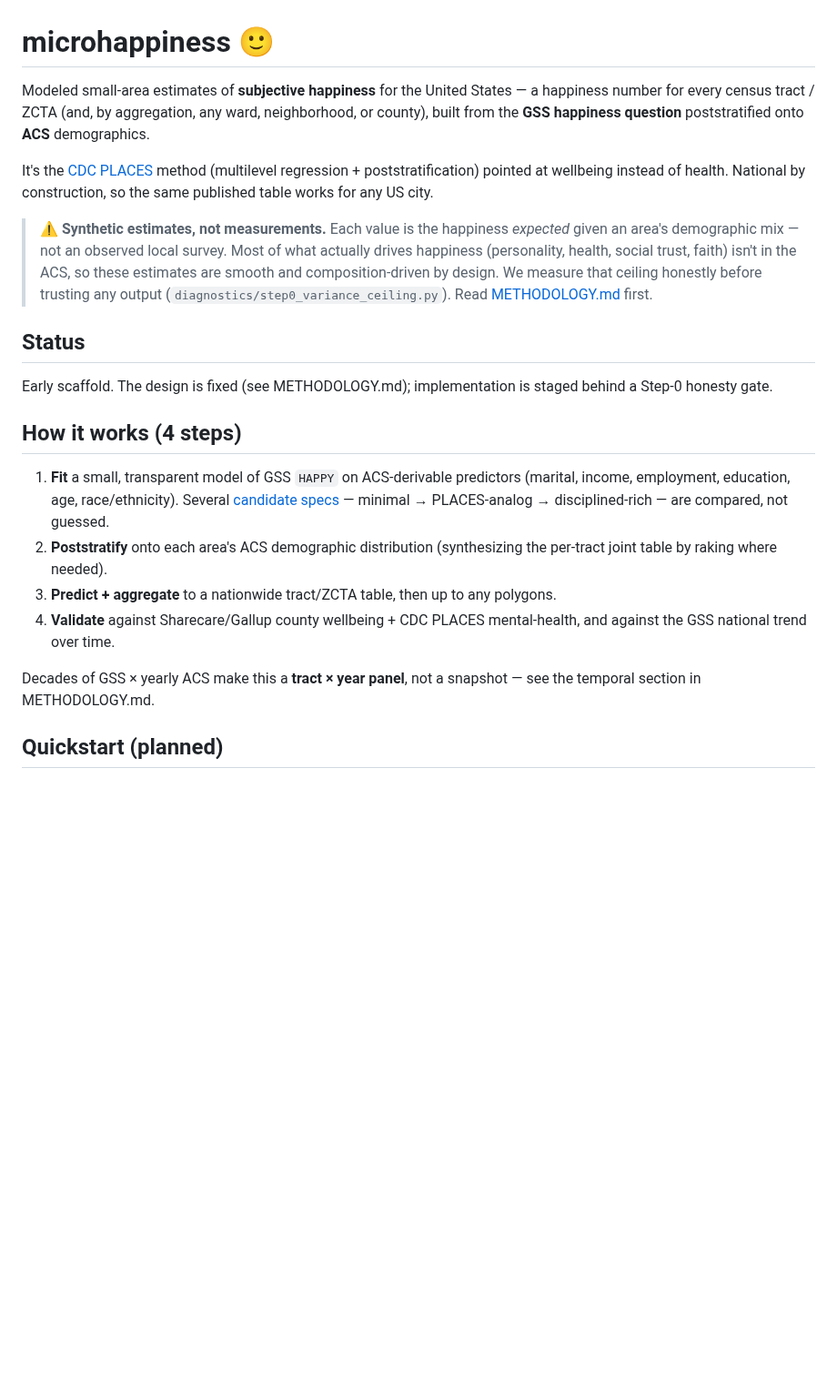
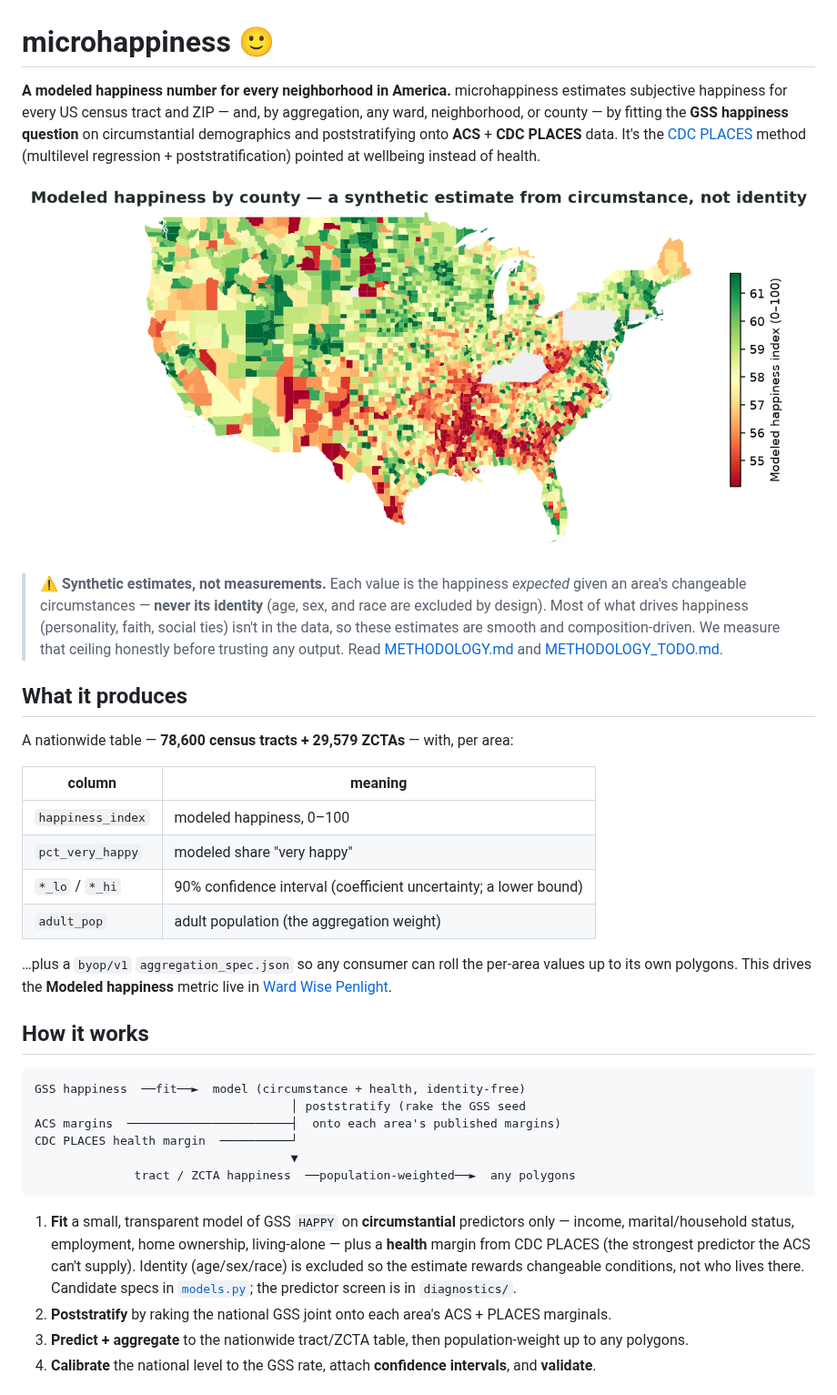
Before and after one commit to HarryBrisson/microhappiness, a Markdown page: README.md, the part around one of its changes. Shown at 91% size. Rendered like a GitHub page; pictures changed too: docs/happiness_map.png (added); blank space fills up the shorter version.

````diff
--- a/README.md
+++ b/README.md
@@ -1,36 +1,50 @@
 # microhappiness 🙂
 
-Modeled small-area estimates of **subjective happiness** for the United States — a happiness number
-for every census tract / ZCTA (and, by aggregation, any ward, neighborhood, or county), built from
-the **GSS happiness question** poststratified onto **ACS** demographics.
+**A modeled happiness number for every neighborhood in America.** microhappiness estimates subjective
+happiness for every US census tract and ZIP — and, by aggregation, any ward, neighborhood, or county —
+by fitting the **GSS happiness question** on circumstantial demographics and poststratifying onto
+**ACS** + **CDC PLACES** data. It's the [CDC PLACES](https://www.cdc.gov/places/methodology/index.html)
+method (multilevel regression + poststratification) pointed at wellbeing instead of health.
 
-It's the [CDC PLACES](https://www.cdc.gov/places/methodology/index.html) method (multilevel
-regression + poststratification) pointed at wellbeing instead of health. National by construction, so
-the same published table works for any US city.
+![Modeled happiness by county](docs/happiness_map.png)
 
-> ⚠️ **Synthetic estimates, not measurements.** Each value is the happiness *expected* given an
-> area's demographic mix — not an observed local survey. Most of what actually drives happiness
-> (personality, health, social trust, faith) isn't in the ACS, so these estimates are smooth and
-> composition-driven by design. We measure that ceiling honestly before trusting any output
-> (`diagnostics/step0_variance_ceiling.py`). Read [METHODOLOGY.md](METHODOLOGY.md) first.
+> ⚠️ **Synthetic estimates, not measurements.** Each value is the happiness *expected* given an area's
+> changeable circumstances — **never its identity** (age, sex, and race are excluded by design). Most of
+> what drives happiness (personality, faith, social ties) isn't in the data, so these estimates are
+> smooth and composition-driven. We measure that ceiling honestly before trusting any output. Read
+> [METHODOLOGY.md](METHODOLOGY.md) and [METHODOLOGY_TODO.md](METHODOLOGY_TODO.md).
 
-## Status
+## What it produces
 
-Early scaffold. The design is fixed (see METHODOLOGY.md); implementation is staged behind a Step-0
-honesty gate.
+A nationwide table — **78,600 census tracts + 29,579 ZCTAs** — with, per area:
 
-## How it works (4 steps)
+| column | meaning |
+|---|---|
+| `happiness_index` | modeled happiness, 0–100 |
+| `pct_very_happy` | modeled share "very happy" |
+| `*_lo` / `*_hi` | 90% confidence interval (coefficient uncertainty; a lower bound) |
+| `adult_pop` | adult population (the aggregation weight) |
 
-1. **Fit** a small, transparent model of GSS `HAPPY` on ACS-derivable predictors (marital, income,
-   employment, education, age, race/ethnicity). Several [candidate specs](microhappiness/models.py)
-   — minimal → PLACES-analog → disciplined-rich — are compared, not guessed.
-2. **Poststratify** onto each area's ACS demographic distribution (synthesizing the per-tract joint
-   table by raking where needed).
-3. **Predict + aggregate** to a nationwide tract/ZCTA table, then up to any polygons.
-4. **Validate** against Sharecare/Gallup county wellbeing + CDC PLACES mental-health, and against the
-   GSS national trend over time.
+…plus a `byop/v1` `aggregation_spec.json` so any consumer can roll the per-area values up to its own
+polygons. This drives the **Modeled happiness** metric live in [Ward Wise Penlight](https://penlight.wardwise.org).
 
-Decades of GSS × yearly ACS make this a **tract × year panel**, not a snapshot — see the temporal
-section in METHODOLOGY.md.
+## How it works
 
-## Quickstart (planned)
+```
+GSS happiness  ──fit──►  model (circumstance + health, identity-free)
+                                    │ poststratify (rake the GSS seed
+ACS margins  ───────────────────────┤  onto each area's published margins)
+CDC PLACES health margin  ──────────┘
+                                    ▼
+              tract / ZCTA happiness  ──population-weighted──►  any polygons
+```
+
+1. **Fit** a small, transparent model of GSS `HAPPY` on **circumstantial** predictors only — income,
+   marital/household status, employment, home ownership, living-alone — plus a **health** margin from
+   CDC PLACES (the strongest predictor the ACS can't supply). Identity (age/sex/race) is excluded so the
+   estimate rewards changeable conditions, not who lives there. Candidate specs in
+   [`models.py`](microhappiness/models.py); the predictor screen is in `diagnostics/`.
+2. **Poststratify** by raking the national GSS joint onto each area's ACS + PLACES marginals.
+3. **Predict + aggregate** to the nationwide tract/ZCTA table, then population-weight up to any polygons.
+4. **Calibrate** the national level to the GSS rate, attach **confidence intervals**, and **validate**.
+
````
Also changed, not shown: other parts of README.md (+38 -23 lines), docs/national_trend.png (added), 2 other files.
